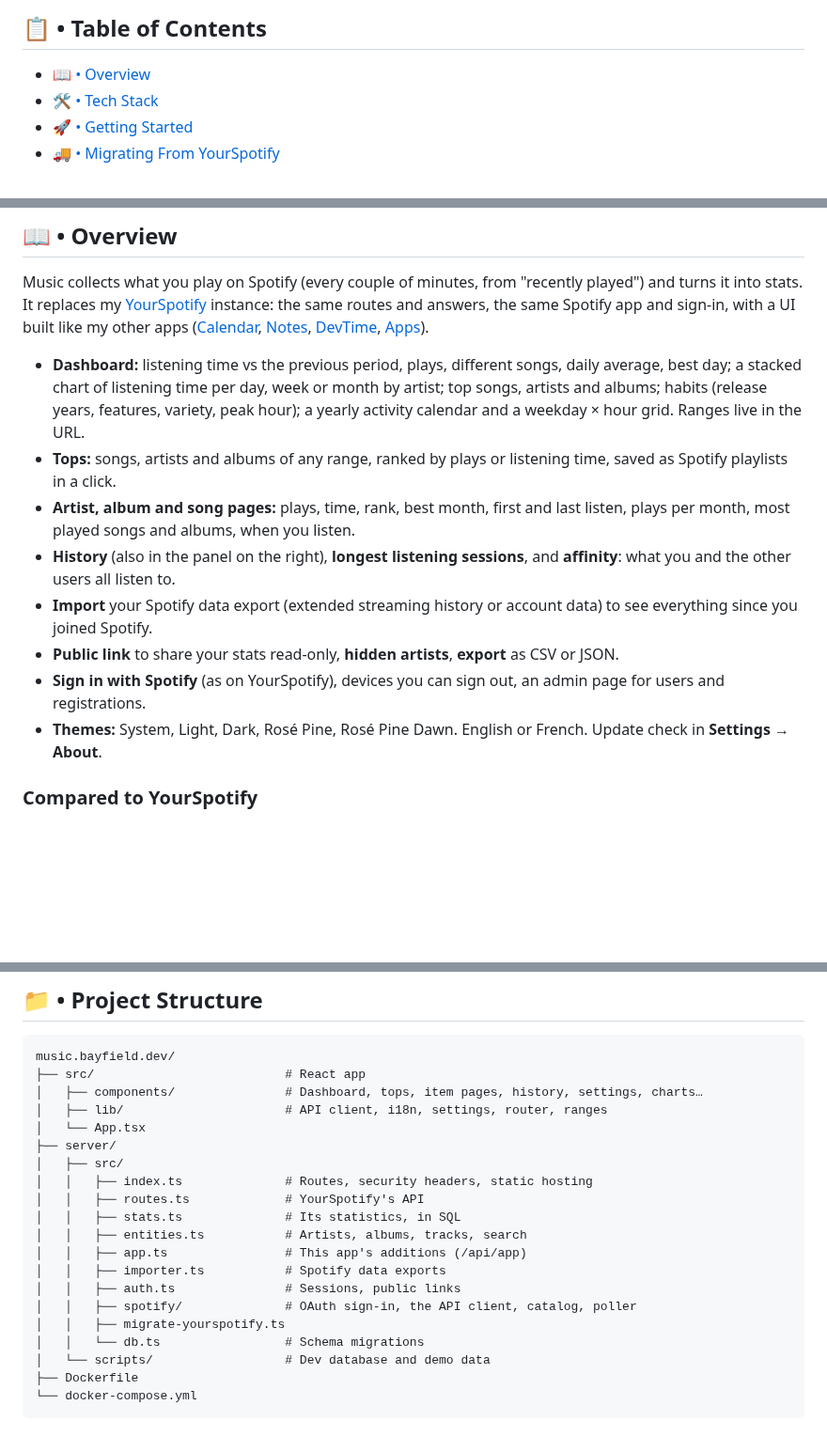
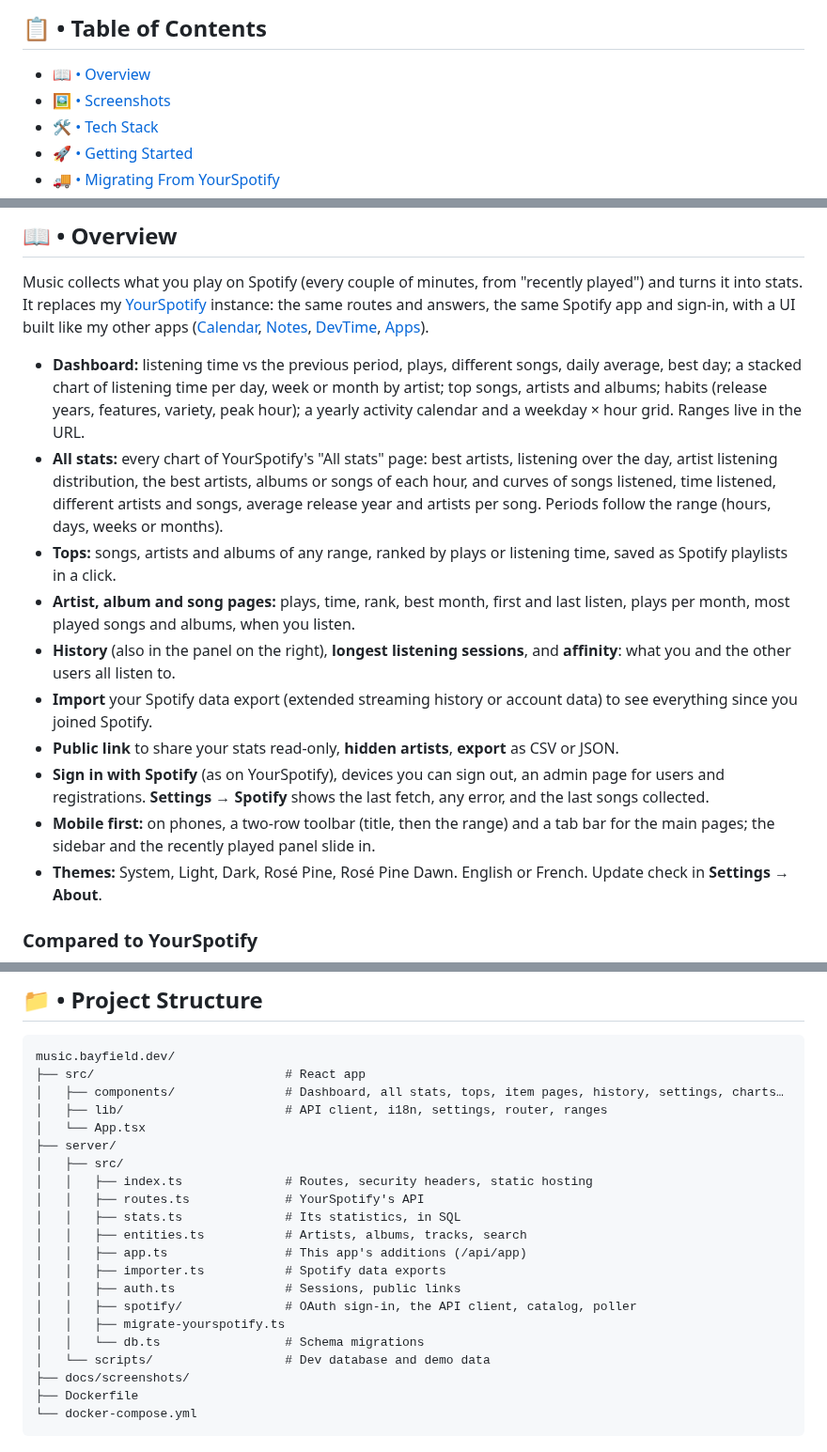
Before and after one commit to PaulBayfield/music.bayfield.dev, a Markdown page: README.md, 3 parts joined by grey strips. Shown at 94% size. Rendered like a GitHub page; blank space fills up the shorter version.

````diff
--- a/README.md
+++ b/README.md
@@ -22,6 +27,7 @@ This is a personal project built for my own use, not a polished product: expect
 ## 📋 • Table of Contents
 
 - [📖 • Overview](#--overview)
+- [🖼️ • Screenshots](#️--screenshots)
 - [🛠️ • Tech Stack](#️--tech-stack)
 - [🚀 • Getting Started](#--getting-started)
 - [🚚 • Migrating From YourSpotify](#--migrating-from-yourspotify)
@@ -38,12 +44,14 @@ This is a personal project built for my own use, not a polished product: expect
 Music collects what you play on Spotify (every couple of minutes, from "recently played") and turns it into stats. It replaces my [YourSpotify](https://github.com/Yooooomi/your_spotify) instance: the same routes and answers, the same Spotify app and sign-in, with a UI built like my other apps ([Calendar](https://github.com/PaulBayfield/calendar.bayfield.dev), [Notes](https://github.com/PaulBayfield/notes.bayfield.dev), [DevTime](https://github.com/PaulBayfield/dev.bayfield.dev), [Apps](https://github.com/PaulBayfield/app.bayfield.dev)).
 
 - **Dashboard:** listening time vs the previous period, plays, different songs, daily average, best day; a stacked chart of listening time per day, week or month by artist; top songs, artists and albums; habits (release years, features, variety, peak hour); a yearly activity calendar and a weekday × hour grid. Ranges live in the URL.
+- **All stats:** every chart of YourSpotify's "All stats" page: best artists, listening over the day, artist listening distribution, the best artists, albums or songs of each hour, and curves of songs listened, time listened, different artists and songs, average release year and artists per song. Periods follow the range (hours, days, weeks or months).
 - **Tops:** songs, artists and albums of any range, ranked by plays or listening time, saved as Spotify playlists in a click.
 - **Artist, album and song pages:** plays, time, rank, best month, first and last listen, plays per month, most played songs and albums, when you listen.
 - **History** (also in the panel on the right), **longest listening sessions**, and **affinity**: what you and the other users all listen to.
 - **Import** your Spotify data export (extended streaming history or account data) to see everything since you joined Spotify.
 - **Public link** to share your stats read-only, **hidden artists**, **export** as CSV or JSON.
-- **Sign in with Spotify** (as on YourSpotify), devices you can sign out, an admin page for users and registrations.
+- **Sign in with Spotify** (as on YourSpotify), devices you can sign out, an admin page for users and registrations. **Settings → Spotify** shows the last fetch, any error, and the last songs collected.
+- **Mobile first:** on phones, a two-row toolbar (title, then the range) and a tab bar for the main pages; the sidebar and the recently played panel slide in.
 - **Themes:** System, Light, Dark, Rosé Pine, Rosé Pine Dawn. English or French. Update check in **Settings → About**.
 
 ### Compared to YourSpotify
@@ -163,7 +183,7 @@ The same keys as Calendar, Notes and DevTime.
 ```
 music.bayfield.dev/
 ├── src/                          # React app
-│   ├── components/               # Dashboard, tops, item pages, history, settings, charts…
+│   ├── components/               # Dashboard, all stats, tops, item pages, history, settings, charts…
 │   ├── lib/                      # API client, i18n, settings, router, ranges
 │   └── App.tsx
 ├── server/
@@ -179,6 +199,7 @@ music.bayfield.dev/
 │   │   ├── migrate-yourspotify.ts
 │   │   └── db.ts                 # Schema migrations
 │   └── scripts/                  # Dev database and demo data
+├── docs/screenshots/
 ├── Dockerfile
 └── docker-compose.yml
 ```
````
Also changed, not shown: other parts of README.md (+17 -0 lines), docs/screenshots/all-stats-dark.png (added), docs/screenshots/artist-rosepine.png (added), docs/screenshots/dashboard-light.png (added), docs/screenshots/mobile-artist.png (added), docs/screenshots/mobile-dashboard.png (added), docs/screenshots/top-songs-dawn.png (added).
